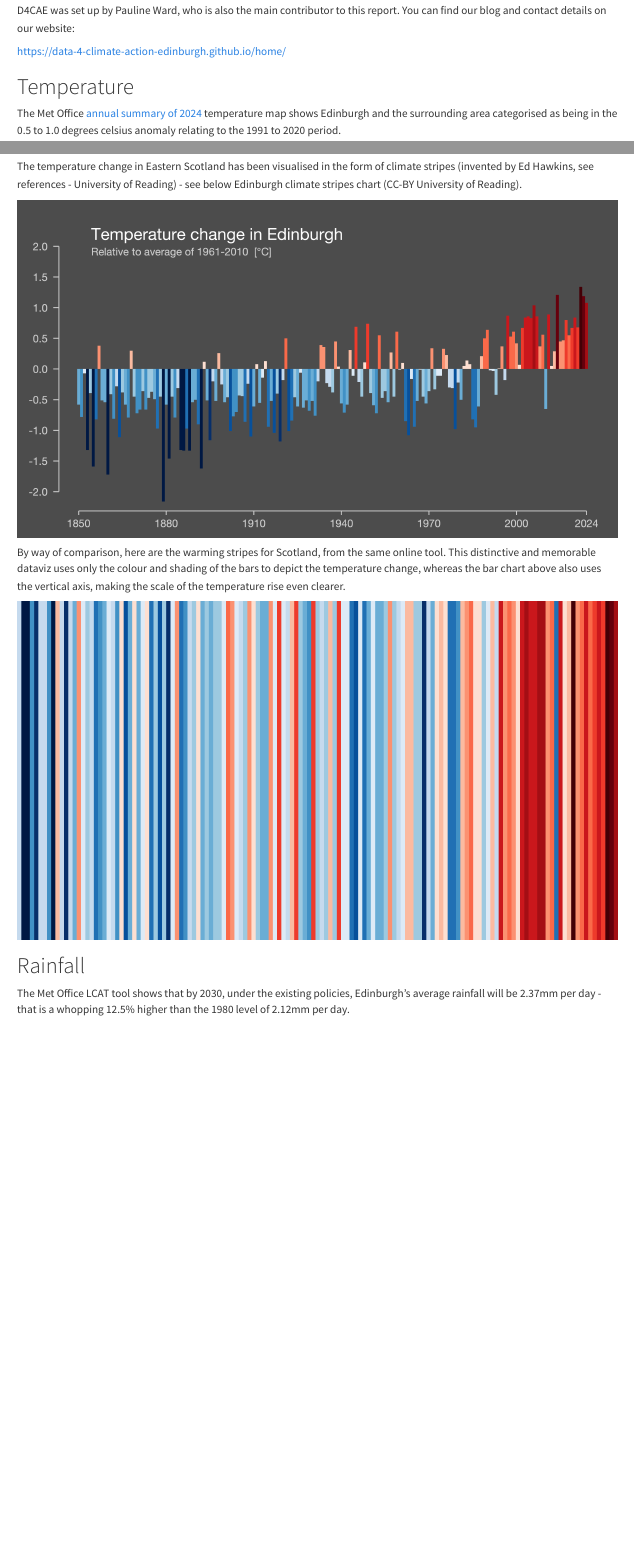
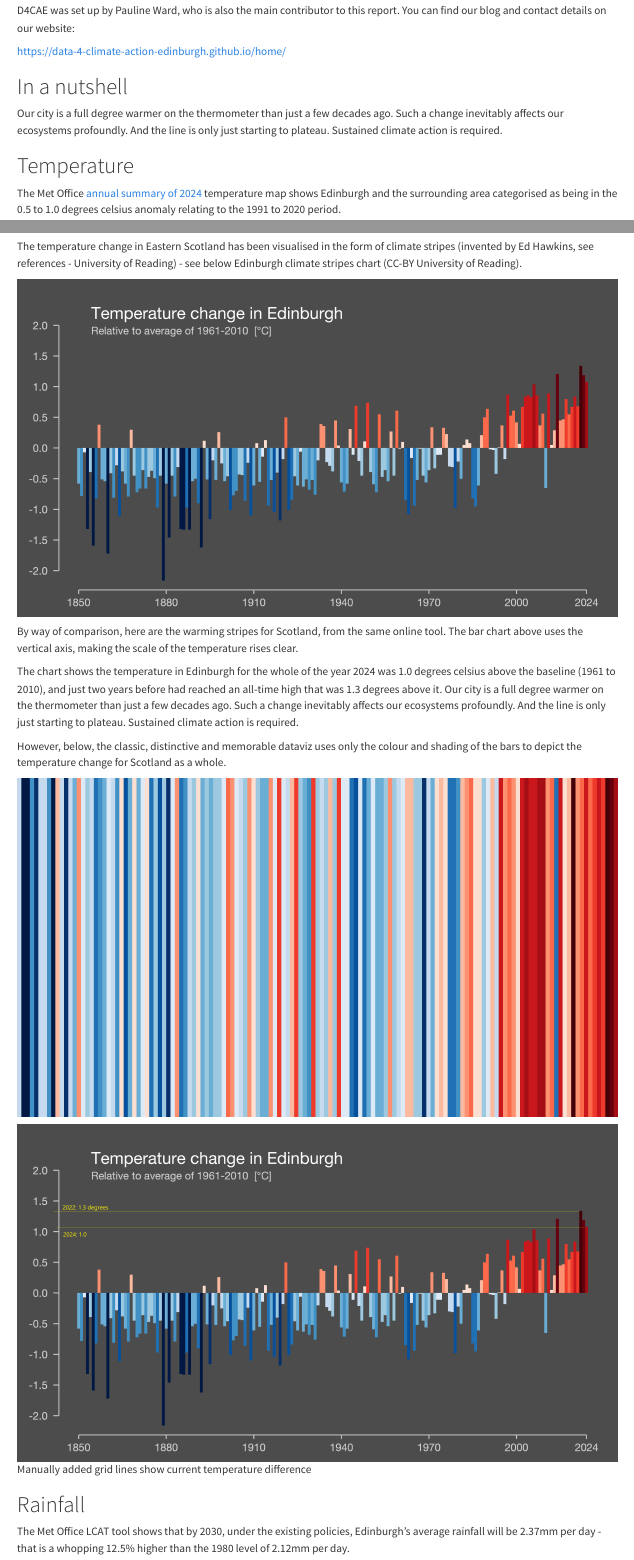
Before and after one commit to data4climateactionedinburgh/abcd_2025, a Quarto document (code/ABCD_Report_2025.qmd): the page in a window 1100 px wide, from 690 px down, and a second part further down, joined at a grey line. Rendered offline with R 4.5, knitr and Pandoc in place of Quarto, with nearby package versions.

Commit message:
grid lines added to temp chart

```diff
--- a/code/ABCD_Report_2025.qmd
+++ b/code/ABCD_Report_2025.qmd
@@ -33,6 +33,10 @@ D4CAE was set up by Pauline Ward, who is also the main contributor to this repor
 
 <https://data-4-climate-action-edinburgh.github.io/home/>
 
+# In a nutshell
+
+Our city is a full degree warmer on the thermometer than just a few decades ago. Such a change inevitably affects our ecosystems profoundly. And the line is only just starting to plateau. Sustained climate action is required.
+
 # Temperature
 
 The Met Office [annual summary of 2024](https://www.metoffice.gov.uk/binaries/content/assets/metofficegovuk/pdf/weather/learn-about/uk-past-events/summaries/annual_assessment_2024.pdf) temperature map shows Edinburgh and the surrounding area categorised as being in the 0.5 to 1.0 degrees celsius anomaly relating to the 1991 to 2020 period.
@@ -47,9 +51,15 @@ The temperature change in Eastern Scotland has been visualised in the form of cl
 
 [![](images/EUROPE-United_Kingdom-Edinburgh-1850-2024-BK-barslabel.png){fig-alt="Bar chart depicting average temperature in Edinburgh rising from 1850 to 2024"}](https://showyourstripes.info/)
 
-By way of comparison, here are the warming stripes for Scotland, from the same online tool. This distinctive and memorable dataviz uses only the colour and shading of the bars to depict the temperature change, whereas the bar chart above also uses the vertical axis, making the scale of the temperature rise even clearer.
+By way of comparison, here are the warming stripes for Scotland, from the same online tool. The bar chart above uses the vertical axis, making the scale of the temperature rises clear.
+
+The chart shows the temperature in Edinburgh for the whole of the year 2024 was 1.0 degrees celsius above the baseline (1961 to 2010), and just two years before had reached an all-time high that was 1.3 degrees above it. Our city is a full degree warmer on the thermometer than just a few decades ago. Such a change inevitably affects our ecosystems profoundly. And the line is only just starting to plateau. Sustained climate action is required.
+
+However, below, the classic, distinctive and memorable dataviz uses only the colour and shading of the bars to depict the temperature change for Scotland as a whole.
 
 [![Warming stripes, Scotland's average temperature 1884 to 2024](images/EUROPE-United_Kingdom-Scotland-1884-2024-MO.png){fig-alt="Warming strips depicting rising average temperatures in Scotland"}](https://showyourstripes.info/s/europe/unitedkingdom/scotland)
+
+![Manually added grid lines show current temperature difference](images/annotated EUROPE-United_Kingdom-Edinburgh-1850-2024-BK-barslabel.png){fig-alt="Yellow lines added to the bar chart for Edinburgh trace the point on the axis corresponding to temperature differences for 2022 and 2024"}
 
 # Rainfall
 
```
Also changed, not shown: code/images/annotated EUROPE-United_Kingdom-Edinburgh-1850-2024-BK-barslabel.png (added).
